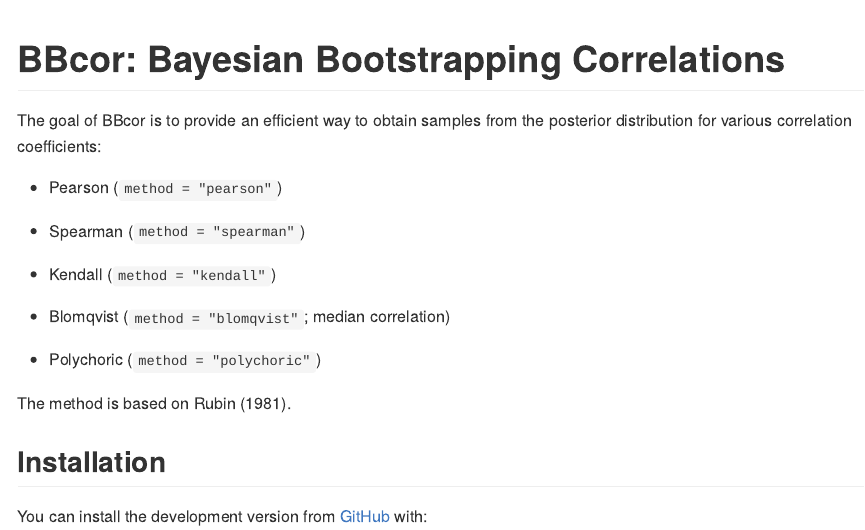
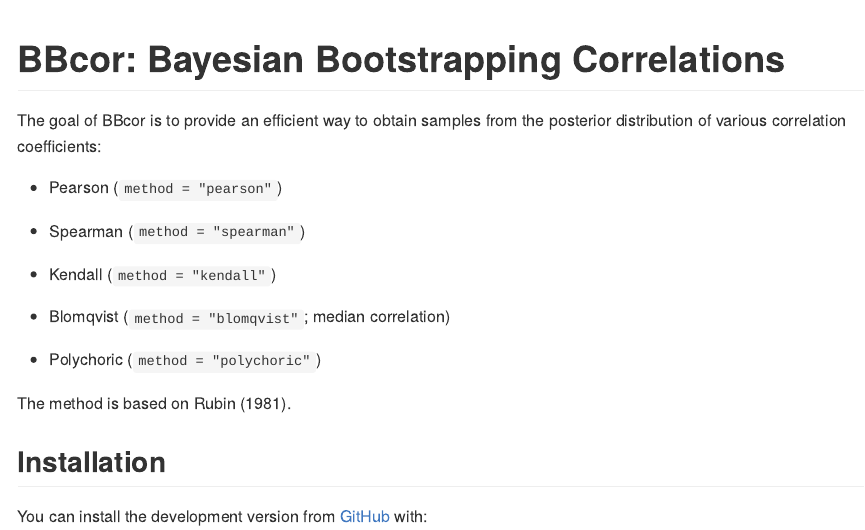
Before and after one commit to donaldRwilliams/BBcor, an R Markdown document (README.Rmd): the page in a window 1100 px wide, from its top. The pictures show the output file README.md that the author committed with the source, drawn offline in the style of GitHub; badge pictures from the web are left out.

Commit message:
update readme

```diff
--- a/README.Rmd
+++ b/README.Rmd
@@ -20,8 +20,8 @@ knitr::opts_chunk$set(
 <!-- badges: start -->
 <!-- badges: end -->
 
-The goal of BBcor is to provide an efficient way to obtain samples from the posterior distribution for
-various correlation coefficients:
+The goal of BBcor is to provide an efficient way to obtain samples from the
+posterior distribution of various correlation coefficients:
 
 * Pearson (`method = "pearson"`)
 
```
Also changed, not shown: README.md.
